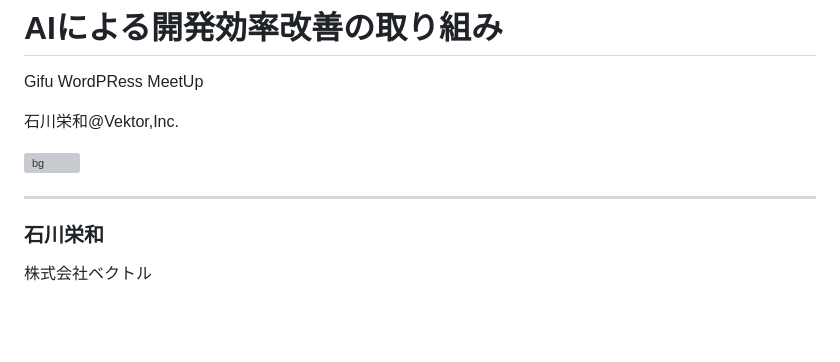
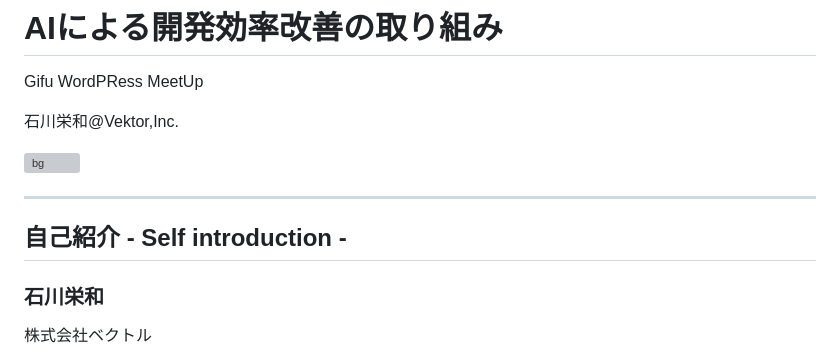
Before and after one commit to vektor-inc/slide, a Markdown page: main-slide.md, the part around the change. Rendered like a GitHub page; blank space fills up the shorter version; grey boxes are pictures that could not be loaded.

Commit message:
とりこみ

```diff
--- a/main-slide.md
+++ b/main-slide.md
@@ -21,6 +21,10 @@ Gifu WordPRess MeetUp
 ![bg](themes/vk-slide/images/vws_title_01_red.svg)
 
 ---
+
+## 自己紹介 <span class="caption">- Self introduction -</span>
+
+
 
 ### 石川栄和
 
```
